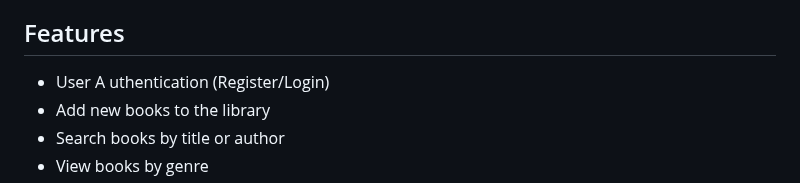
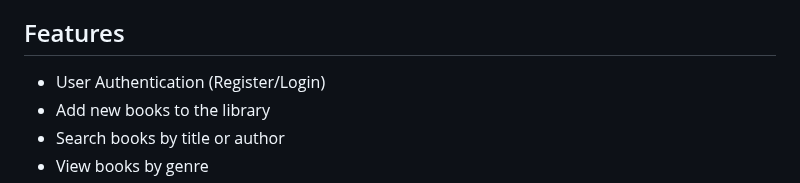
Before and after one commit to Harshit0628/Library-Management-System, a Markdown page: README.md, the part around the change. GitHub-like rendering.

```diff
--- a/README.md
+++ b/README.md
@@ -17,7 +17,7 @@ The Library Management System is a web-based application designed to help librar
 
 ##    Features
 
-- User  A uthentication (Register/Login)
+- User Authentication (Register/Login)
 - Add new books to the library
 - Search books by title or author
 - View books by genre
```
